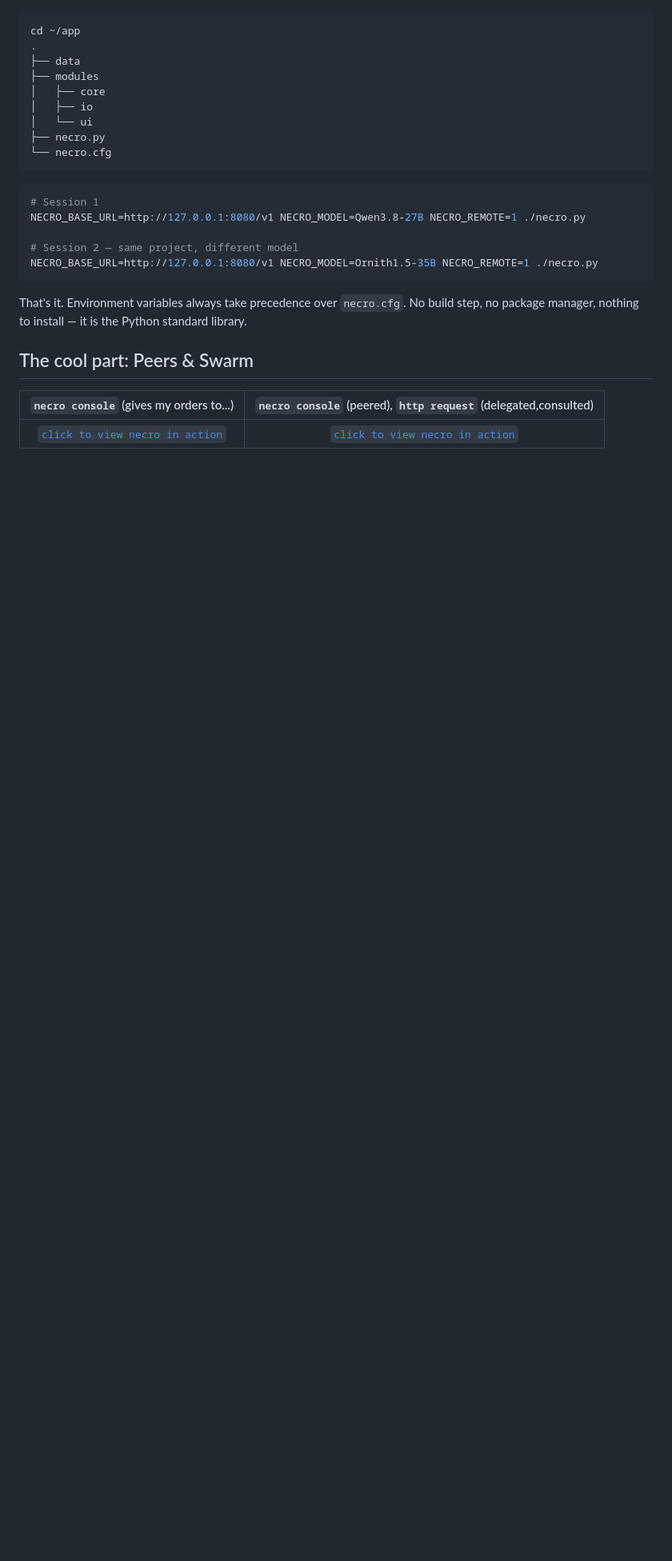
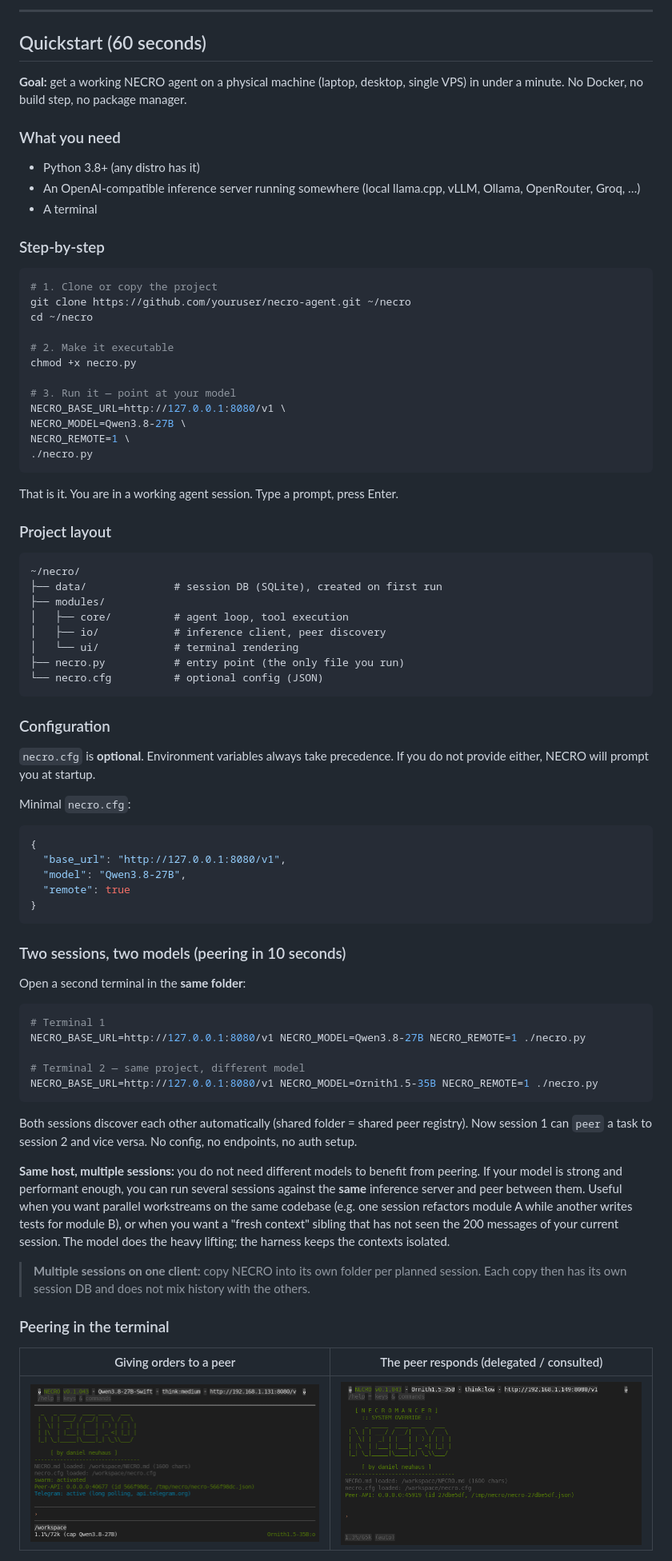
Before and after one commit to dneuhaus76/necro-agent, a Markdown page: README.md, the part around one of its changes. Shown at 80% size. GitHub-like rendering; blank space fills up the shorter version.

````diff
--- a/README.md
+++ b/README.md
@@ -19,30 +80,95 @@ Debian 13, project in `~/app`:
+---
+
+## Quickstart (60 seconds)
+
+**Goal:** get a working NECRO agent on a physical machine (laptop, desktop, single
+VPS) in under a minute. No Docker, no build step, no package manager.
+
+### What you need
+
+- Python 3.8+ (any distro has it)
+- An OpenAI-compatible inference server running somewhere (local llama.cpp, vLLM,
+  Ollama, OpenRouter, Groq, …)
+- A terminal
+
+### Step-by-step
+
+```bash
+# 1. Clone or copy the project
+git clone https://github.com/youruser/necro-agent.git ~/necro
+cd ~/necro
+
+# 2. Make it executable
+chmod +x necro.py
+
+# 3. Run it — point at your model
+NECRO_BASE_URL=http://127.0.0.1:8080/v1 \
+NECRO_MODEL=Qwen3.8-27B \
+NECRO_REMOTE=1 \
+./necro.py
+```
+
+That is it. You are in a working agent session. Type a prompt, press Enter.
+
+### Project layout
 
 ```
-cd ~/app
-.
-├── data
-├── modules
-│   ├── core
-│   ├── io
-│   └── ui
-├── necro.py
-└── necro.cfg
+~/necro/
+├── data/              # session DB (SQLite), created on first run
+├── modules/
+│   ├── core/          # agent loop, tool execution
+│   ├── io/            # inference client, peer discovery
+│   └── ui/            # terminal rendering
+├── necro.py           # entry point (the only file you run)
+└── necro.cfg          # optional config (JSON)
 ```
 
+### Configuration
+
+`necro.cfg` is **optional**. Environment variables always take precedence. If you do
+not provide either, NECRO will prompt you at startup.
+
+Minimal `necro.cfg`:
+
+```json
+{
+  "base_url": "http://127.0.0.1:8080/v1",
+  "model": "Qwen3.8-27B",
+  "remote": true
+}
+```
+
+### Two sessions, two models (peering in 10 seconds)
+
+Open a second terminal in the **same folder**:
+
 ```bash
-# Session 1
+# Terminal 1
 NECRO_BASE_URL=http://127.0.0.1:8080/v1 NECRO_MODEL=Qwen3.8-27B NECRO_REMOTE=1 ./necro.py
 
-# Session 2 — same project, different model
+# Terminal 2 — same project, different model
 NECRO_BASE_URL=http://127.0.0.1:8080/v1 NECRO_MODEL=Ornith1.5-35B NECRO_REMOTE=1 ./necro.py
 ```
 
-That's it. Environment variables always take precedence over `necro.cfg`. No build step,
-no package manager, nothing to install — it is the Python standard library.
+Both sessions discover each other automatically (shared folder = shared peer
+registry). Now session 1 can `peer` a task to session 2 and vice versa. No config,
+no endpoints, no auth setup.
 
-## The cool part: Peers & Swarm
+**Same host, multiple sessions:** you do not need different models to benefit from
+peering. If your model is strong and performant enough, you can run several sessions
+against the **same** inference server and peer between them. Useful when you want
+parallel workstreams on the same codebase (e.g. one session refactors module A while
+another writes tests for module B), or when you want a "fresh context" sibling that
+has not seen the 200 messages of your current session. The model does the heavy
+lifting; the harness keeps the contexts isolated.
 
-| `necro console` (gives my orders to...) | `necro console` (peered), `http request` (delegated,consulted) |
+> **Multiple sessions on one client:** copy NECRO into its own folder per planned
+> session. Each copy then has its own session DB and does not mix history with the
+> others.
+
+### Peering in the terminal
+
+| Giving orders to a peer | The peer responds (delegated / consulted) |
 |:---:|:---:|
-| [`click to view necro in action`](_docs/necro-console_dd863ce67d04.gif) | [`click to view necro in action`](_docs/necro-console_c9c9ea8e023a.gif) |
+| ![necro console](_assets/necro-console_dd863ce67d04.gif) | ![necro peer](_assets/necro-console_c9c9ea8e023a.gif) |
 
````
Also changed, not shown: other parts of README.md (+109 -140 lines), _assets/necro-console_c9c9ea8e023a.gif (renamed from _docs/necro-console_c9c9ea8e023a.gif), _assets/necro-console_dd863ce67d04.gif (renamed from _docs/necro-console_dd863ce67d04.gif), _assets/telegram-vpn-mobile-necro.gif (added), 3 other files.
